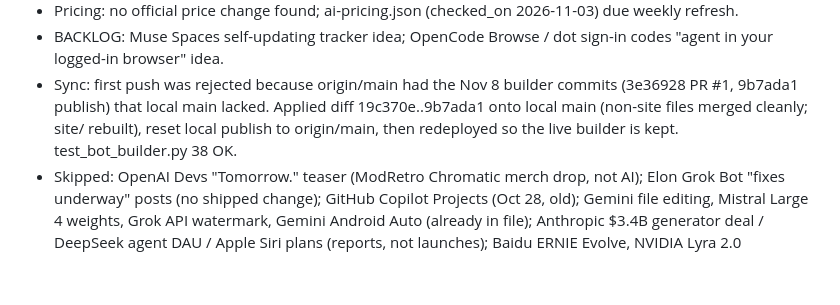
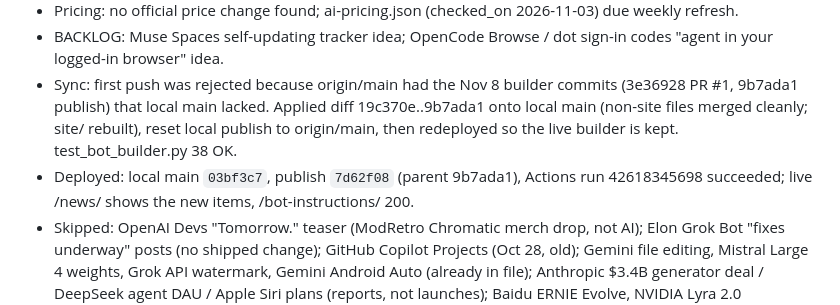
Before and after one commit to nik-schultz/agents-on-radar, a Markdown page: ops/CHANGELOG.md, the part around the change. GitHub-like rendering; blank space fills up the shorter version.

Commit message:
News AM 2026-11-09: CHANGELOG deploy SHAs

```diff
--- a/ops/CHANGELOG.md
+++ b/ops/CHANGELOG.md
@@ -5,6 +5,7 @@
 - Pricing: no official price change found; ai-pricing.json (checked_on 2026-11-03) due weekly refresh.
 - BACKLOG: Muse Spaces self-updating tracker idea; OpenCode Browse / dot sign-in codes "agent in your logged-in browser" idea.
 - Sync: first push was rejected because origin/main had the Nov 8 builder commits (3e36928 PR #1, 9b7ada1 publish) that local main lacked. Applied diff 19c370e..9b7ada1 onto local main (non-site files merged cleanly; site/ rebuilt), reset local publish to origin/main, then redeployed so the live builder is kept. test_bot_builder.py 38 OK.
+- Deployed: local main `03bf3c7`, publish `7d62f08` (parent 9b7ada1), Actions run 42618345698 succeeded; live /news/ shows the new items, /bot-instructions/ 200.
 - Skipped: OpenAI Devs "Tomorrow." teaser (ModRetro Chromatic merch drop, not AI); Elon Grok Bot "fixes underway" posts (no shipped change); GitHub Copilot Projects (Oct 28, old); Gemini file editing, Mistral Large 4 weights, Grok API watermark, Gemini Android Auto (already in file); Anthropic $3.4B generator deal / DeepSeek agent DAU / Apple Siri plans (reports, not launches); Baidu ERNIE Evolve, NVIDIA Lyra 2.0 (research).
 
 ## 2026-11-06 (PM news run, ~3:30 PM ET / ~2:30 PM CT)
```
